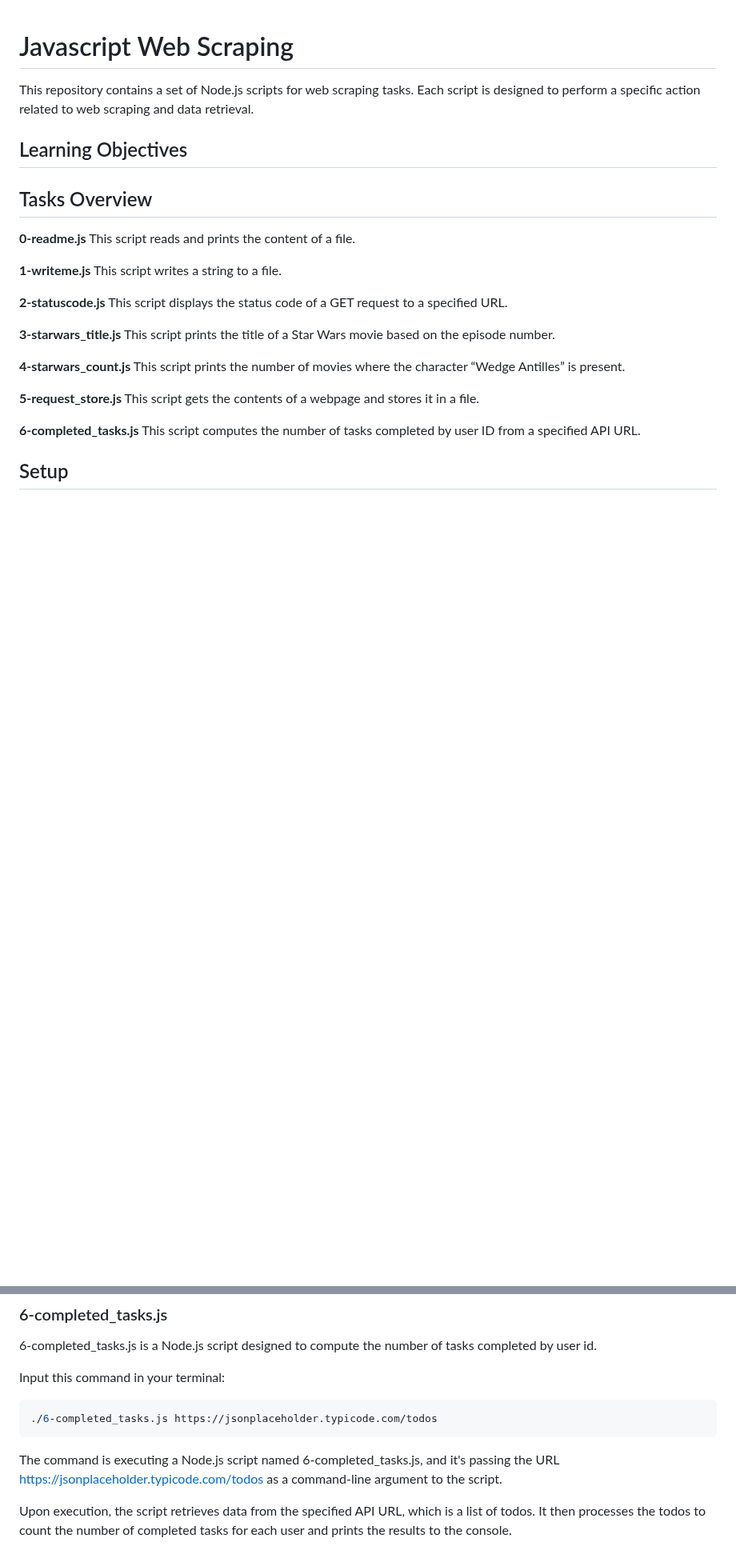
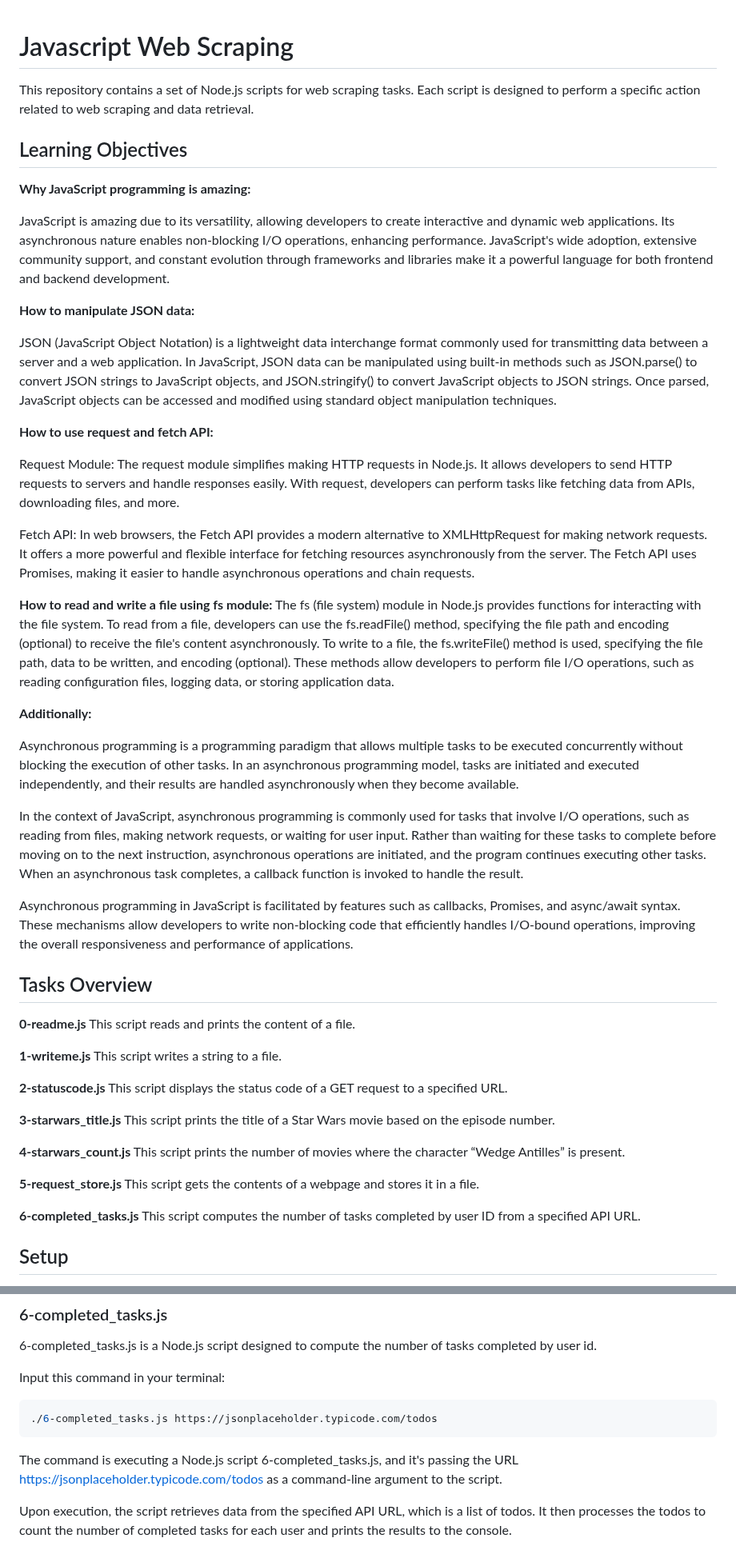
Before and after one commit to ThatsVie/atlas-higher_level_programming, a Markdown page: javascript-web_scraping/README.md, 2 parts joined by grey strips. Shown at 80% size. GitHub-like rendering; blank space fills up the shorter version.

````diff
--- a/javascript-web_scraping/README.md
+++ b/javascript-web_scraping/README.md
@@ -2,6 +2,31 @@
 This repository contains a set of Node.js scripts for web scraping tasks. Each script is designed to perform a specific action related to web scraping and data retrieval.
 
 ## Learning Objectives
+
+**Why JavaScript programming is amazing:**
+
+JavaScript is amazing due to its versatility, allowing developers to create interactive and dynamic web applications. Its asynchronous nature enables non-blocking I/O operations, enhancing performance. JavaScript's wide adoption, extensive community support, and constant evolution through frameworks and libraries make it a powerful language for both frontend and backend development.
+
+**How to manipulate JSON data:**
+
+JSON (JavaScript Object Notation) is a lightweight data interchange format commonly used for transmitting data between a server and a web application. In JavaScript, JSON data can be manipulated using built-in methods such as JSON.parse() to convert JSON strings to JavaScript objects, and JSON.stringify() to convert JavaScript objects to JSON strings. Once parsed, JavaScript objects can be accessed and modified using standard object manipulation techniques.
+
+**How to use request and fetch API:**
+
+Request Module: The request module simplifies making HTTP requests in Node.js. It allows developers to send HTTP requests to servers and handle responses easily. With request, developers can perform tasks like fetching data from APIs, downloading files, and more.
+
+Fetch API: In web browsers, the Fetch API provides a modern alternative to XMLHttpRequest for making network requests. It offers a more powerful and flexible interface for fetching resources asynchronously from the server. The Fetch API uses Promises, making it easier to handle asynchronous operations and chain requests.
+
+**How to read and write a file using fs module:**
+The fs (file system) module in Node.js provides functions for interacting with the file system. To read from a file, developers can use the fs.readFile() method, specifying the file path and encoding (optional) to receive the file's content asynchronously. To write to a file, the fs.writeFile() method is used, specifying the file path, data to be written, and encoding (optional). These methods allow developers to perform file I/O operations, such as reading configuration files, logging data, or storing application data.
+
+**Additionally:**
+
+Asynchronous programming is a programming paradigm that allows multiple tasks to be executed concurrently without blocking the execution of other tasks. In an asynchronous programming model, tasks are initiated and executed independently, and their results are handled asynchronously when they become available.
+
+In the context of JavaScript, asynchronous programming is commonly used for tasks that involve I/O operations, such as reading from files, making network requests, or waiting for user input. Rather than waiting for these tasks to complete before moving on to the next instruction, asynchronous operations are initiated, and the program continues executing other tasks. When an asynchronous task completes, a callback function is invoked to handle the result.
+
+Asynchronous programming in JavaScript is facilitated by features such as callbacks, Promises, and async/await syntax. These mechanisms allow developers to write non-blocking code that efficiently handles I/O-bound operations, improving the overall responsiveness and performance of applications.
 
 ## Tasks Overview
 **0-readme.js**
@@ -247,7 +272,7 @@ Input this command in your terminal:
 ./6-completed_tasks.js https://jsonplaceholder.typicode.com/todos
 ```
 
-The command is executing a Node.js script named 6-completed_tasks.js, and it's passing the URL https://jsonplaceholder.typicode.com/todos as a command-line argument to the script.
+The command is executing a Node.js script 6-completed_tasks.js, and it's passing the URL https://jsonplaceholder.typicode.com/todos as a command-line argument to the script.
 
 Upon execution, the script retrieves data from the specified API URL, which is a list of todos. It then processes the todos to count the number of completed tasks for each user and prints the results to the console.
 
````
Also changed, not shown: other parts of javascript-web_scraping/README.md (+3 -0 lines).
